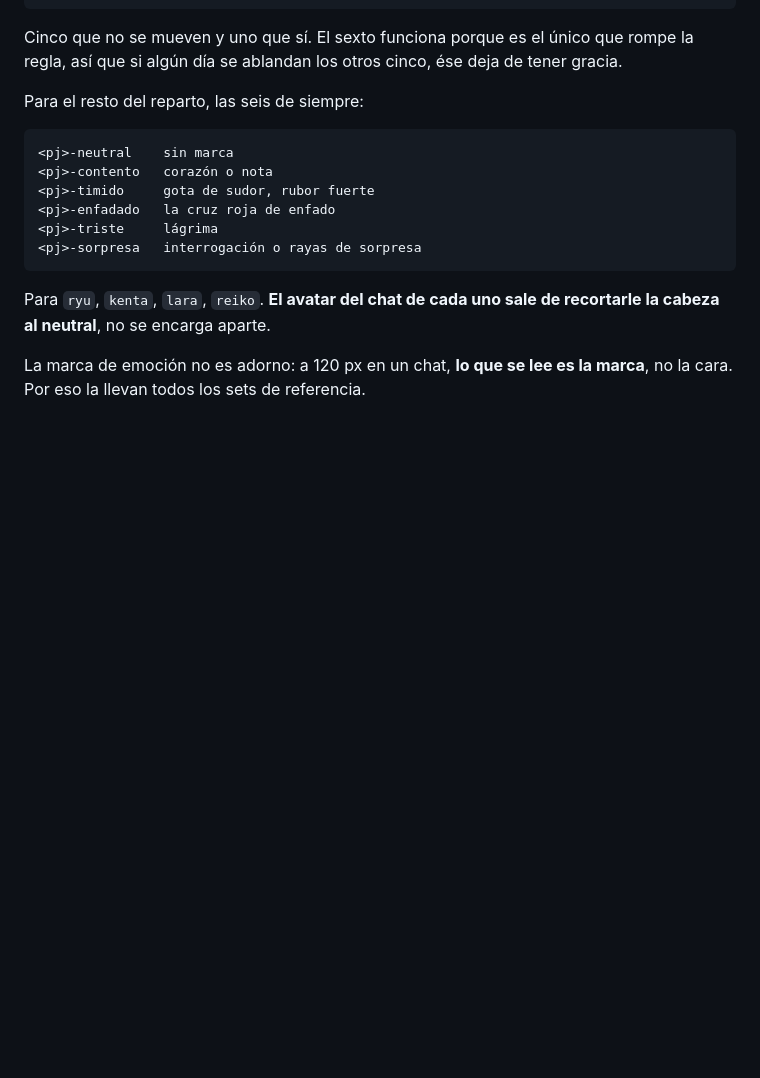
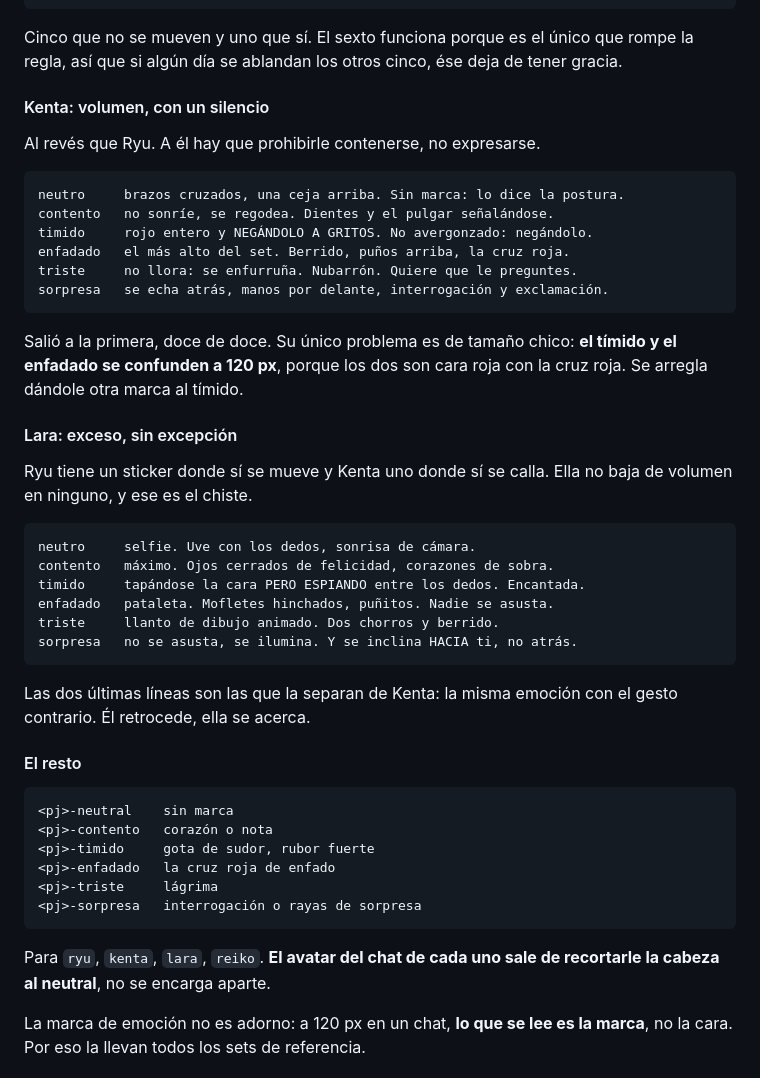
Before and after one commit to 904gabriela/SUJOM, a Markdown page: art-crudo/ENCARGO-CHIBI.md, the part around the change. Drawn GitHub-style; blank space fills up the shorter version.

Commit message:
Deja escritos los registros de Kenta y de Lara
Los tres que ya están hechos, con lo que hubo que prohibir en cada uno,
que es lo que de verdad hace el trabajo: a Ryu se le prohíbe expresarse,
a Kenta contenerse, y a Lara dar miedo o retroceder.

Lara va sin excepción a propósito. Ryu tiene un sticker donde sí se
mueve y Kenta uno donde sí se calla; ella no baja de volumen en ninguno.

Y lo que separa su sorpresa de la de Kenta queda dicho porque no es
obvio: es la misma emoción con el gesto contrario. Él se echa atrás con
las manos por delante, ella se inclina hacia el jugador.

Anotado también que a Kenta el tímido y el enfadado se le confunden a
120 px, que los dos son cara roja con la cruz roja.

Co-Authored-By: Claude Opus 5 <noreply@anthropic.com>
Claude-Session: https://claude.ai/code/session_01P1J9MJnJUYY8y1kfFtEyNY

```diff
--- a/art-crudo/ENCARGO-CHIBI.md
+++ b/art-crudo/ENCARGO-CHIBI.md
@@ -128,7 +128,37 @@ Cinco que no se mueven y uno que sí. El sexto funciona porque es el
 único que rompe la regla, así que si algún día se ablandan los otros
 cinco, ése deja de tener gracia.
 
-Para el resto del reparto, las seis de siempre:
+#### Kenta: volumen, con un silencio
+
+Al revés que Ryu. A él hay que prohibirle contenerse, no expresarse.
+
+    neutro     brazos cruzados, una ceja arriba. Sin marca: lo dice la postura.
+    contento   no sonríe, se regodea. Dientes y el pulgar señalándose.
+    timido     rojo entero y NEGÁNDOLO A GRITOS. No avergonzado: negándolo.
+    enfadado   el más alto del set. Berrido, puños arriba, la cruz roja.
+    triste     no llora: se enfurruña. Nubarrón. Quiere que le preguntes.
+    sorpresa   se echa atrás, manos por delante, interrogación y exclamación.
+
+Salió a la primera, doce de doce. Su único problema es de tamaño chico:
+**el tímido y el enfadado se confunden a 120 px**, porque los dos son
+cara roja con la cruz roja. Se arregla dándole otra marca al tímido.
+
+#### Lara: exceso, sin excepción
+
+Ryu tiene un sticker donde sí se mueve y Kenta uno donde sí se calla.
+Ella no baja de volumen en ninguno, y ese es el chiste.
+
+    neutro     selfie. Uve con los dedos, sonrisa de cámara.
+    contento   máximo. Ojos cerrados de felicidad, corazones de sobra.
+    timido     tapándose la cara PERO ESPIANDO entre los dedos. Encantada.
+    enfadado   pataleta. Mofletes hinchados, puñitos. Nadie se asusta.
+    triste     llanto de dibujo animado. Dos chorros y berrido.
+    sorpresa   no se asusta, se ilumina. Y se inclina HACIA ti, no atrás.
+
+Las dos últimas líneas son las que la separan de Kenta: la misma
+emoción con el gesto contrario. Él retrocede, ella se acerca.
+
+#### El resto
 
     <pj>-neutral    sin marca
     <pj>-contento   corazón o nota
```
